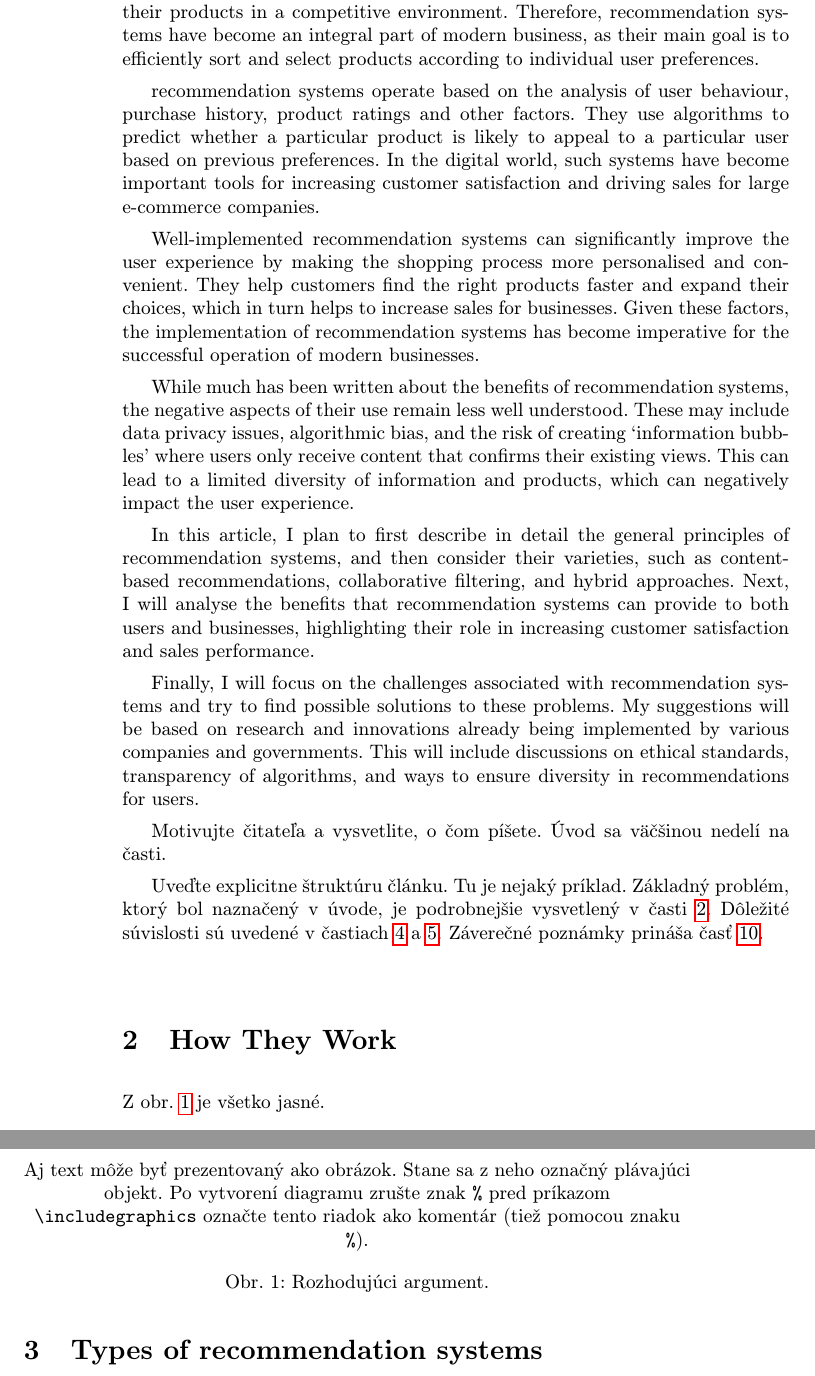
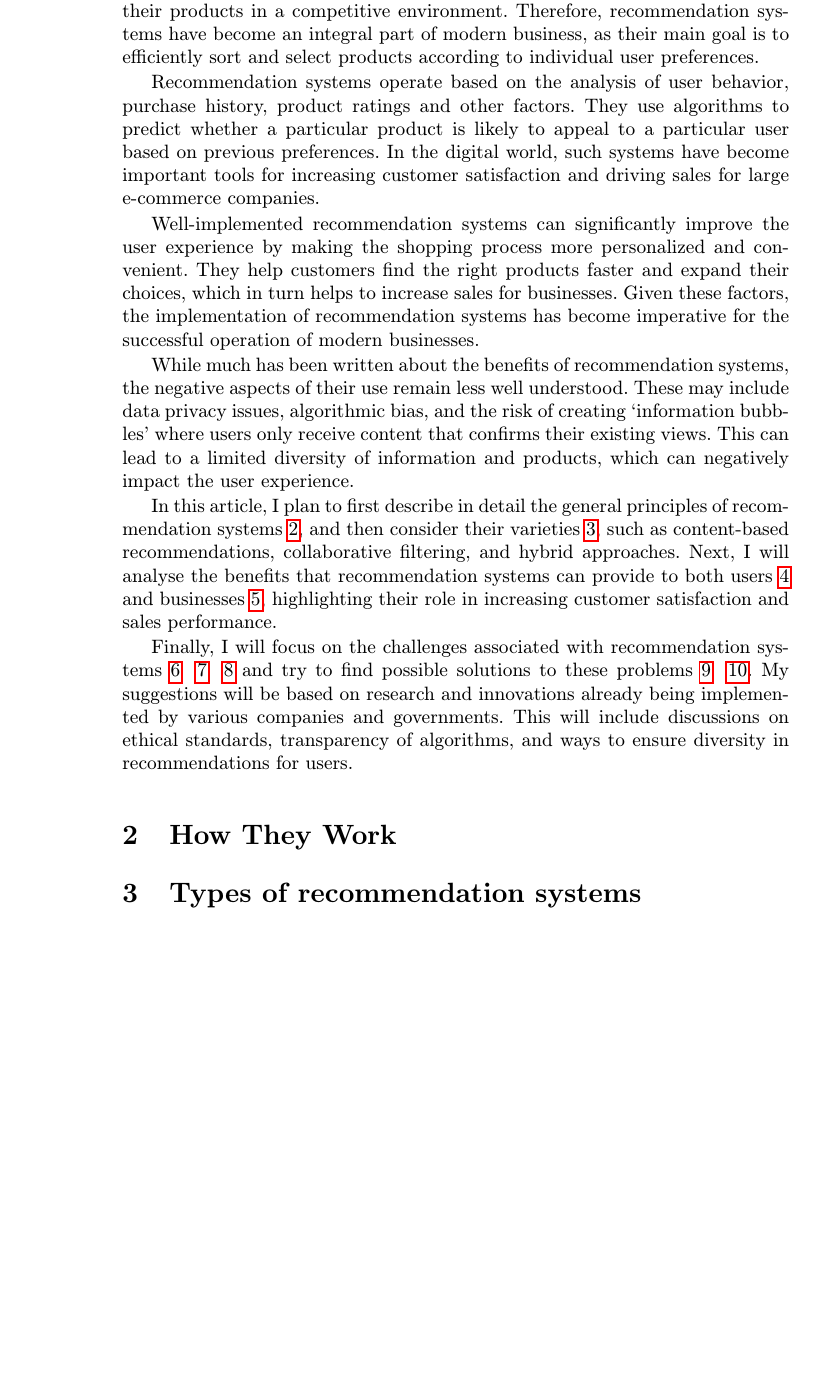
Before and after one commit to D1r0ff/Mip, a LaTeX paper (Problems of recommendation systems and their uncertain future.tex): two parts of pages 2 and 3 of 4 before the commit and part of page 2 of 4 after it, the two joined at a grey line, cut so that both start at the same text, the shorter picture padded with empty space. Compiled offline with pdfLaTeX.

Commit message:
references

```diff
--- a/Problems of recommendation systems and their uncertain future.tex
+++ b/Problems of recommendation systems and their uncertain future.tex
@@ -69,41 +72,21 @@ In this article, we will look at the problems of recommendation systems and the
 \section{Introduction}
 In today's information society, where the amount of data and information is growing exponentially, users often face the problem of information overload. This phenomenon, known as ‘information overload’, makes it difficult to find the right products and services. In turn, sellers face difficulties in promoting their products in a competitive environment. Therefore, recommendation systems have become an integral part of modern business, as their main goal is to efficiently sort and select products according to individual user preferences.
 
-recommendation systems operate based on the analysis of user behaviour, purchase history, product ratings and other factors. They use algorithms to predict whether a particular product is likely to appeal to a particular user based on previous preferences. In the digital world, such systems have become important tools for increasing customer satisfaction and driving sales for large e-commerce companies.
+Recommendation systems operate based on the analysis of user behavior, purchase history, product ratings and other factors. They use algorithms to predict whether a particular product is likely to appeal to a particular user based on previous preferences. In the digital world, such systems have become important tools for increasing customer satisfaction and driving sales for large e-commerce companies.
 
-Well-implemented recommendation systems can significantly improve the user experience by making the shopping process more personalised and convenient. They help customers find the right products faster and expand their choices, which in turn helps to increase sales for businesses. Given these factors, the implementation of recommendation systems has become imperative for the successful operation of modern businesses.
+Well-implemented recommendation systems can significantly improve the user experience by making the shopping process more personalized and convenient. They help customers find the right products faster and expand their choices, which in turn helps to increase sales for businesses. Given these factors, the implementation of recommendation systems has become imperative for the successful operation of modern businesses.
 
 
 While much has been written about the benefits of recommendation systems, the negative aspects of their use remain less well understood. These may include data privacy issues, algorithmic bias, and the risk of creating ‘information bubbles’ where users only receive content that confirms their existing views. This can lead to a limited diversity of information and products, which can negatively impact the user experience.
 
-In this article, I plan to first describe in detail the general principles of recommendation systems, and then consider their varieties, such as content-based recommendations, collaborative filtering, and hybrid approaches. Next, I will analyse the benefits that recommendation systems can provide to both users and businesses, highlighting their role in increasing customer satisfaction and sales performance.
+In this article, I plan to first describe in detail the general principles of recommendation systems~\ref{How They Work}, and then consider their varieties~\ref{Types of recommendation systems}, such as content-based recommendations, collaborative filtering, and hybrid approaches. Next, I will analyse the benefits that recommendation systems can provide to both users~\ref{Benefits for Users} and businesses~\ref{Benefits for Platforms}, highlighting their role in increasing customer satisfaction and sales performance.
 
-Finally, I will focus on the challenges associated with recommendation systems and try to find possible solutions to these problems. My suggestions will be based on research and innovations already being implemented by various companies and governments. This will include discussions on ethical standards, transparency of algorithms, and ways to ensure diversity in recommendations for users.
+Finally, I will focus on the challenges associated with recommendation systems~\ref{Ethical and Legal Issues} ~\ref{Risks of Data Breaches} ~\ref{Information Bubbles} and try to find possible solutions to these problems~\ref{Current and Future Solutions} ~\ref{Conclusion}. My suggestions will be based on research and innovations already being implemented by various companies and governments. This will include discussions on ethical standards, transparency of algorithms, and ways to ensure diversity in recommendations for users.
 
 
 
 
-
-Motivujte čitateľa a vysvetlite, o čom píšete. Úvod sa väčšinou nedelí na časti.
-
-Uveďte explicitne štruktúru článku. Tu je nejaký príklad.
-Základný problém, ktorý bol naznačený v úvode, je podrobnejšie vysvetlený v časti~\ref{How They Work}.
-Dôležité súvislosti sú uvedené v častiach~\ref{Benefits for Users} a~\ref{Benefits for Platforms}.
-Záverečné poznámky prináša časť~\ref{Conclusion}.
-
-
-
 \section{How They Work} \label{How They Work}
-
-Z obr.~\ref{f:rozhod} je všetko jasné.
-
-\begin{figure*}[tbh]
-\centering
-%\includegraphics[scale=1.0]{diagram.pdf}
-Aj text môže byť prezentovaný ako obrázok. Stane sa z neho označný plávajúci objekt. Po vytvorení diagramu zrušte znak \texttt{\%} pred príkazom \verb|\includegraphics| označte tento riadok ako komentár (tiež pomocou znaku \texttt{\%}).
-\caption{Rozhodujúci argument.}
-\label{f:rozhod}
-\end{figure*}
 
 
 
```
Also changed, not shown: Problems of recommendation systems and their uncertain future.tex (3 more changed lines).
